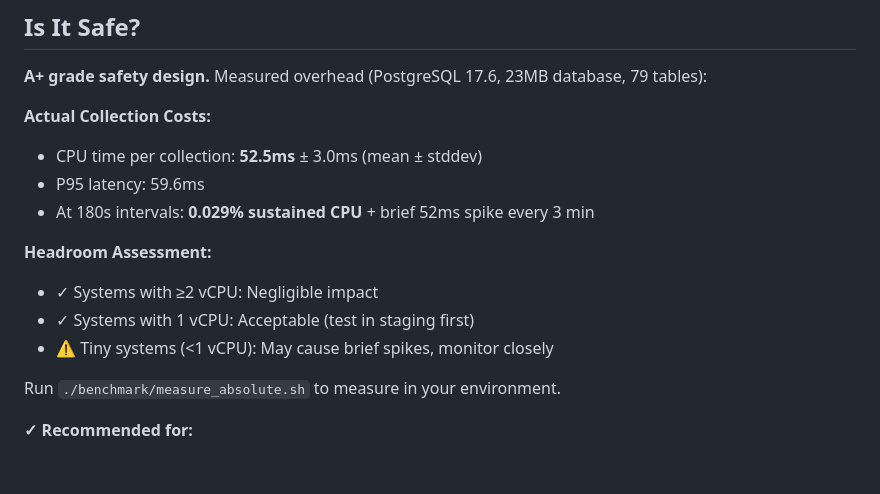
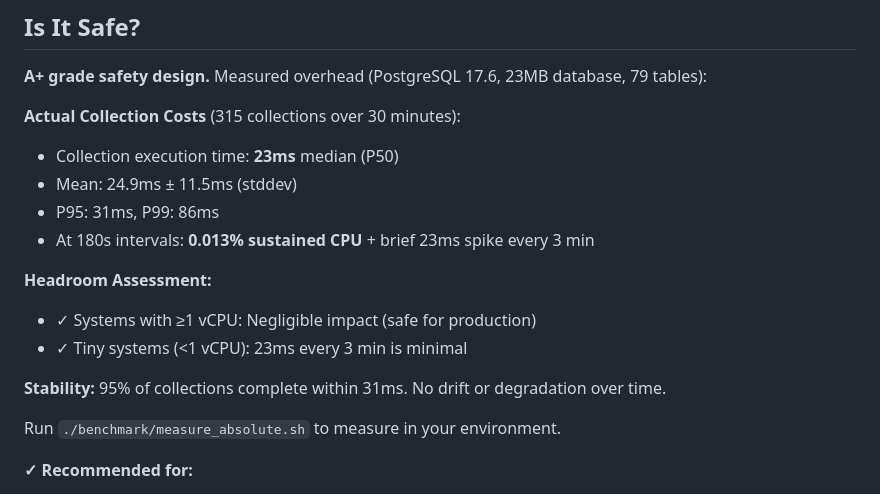
Before and after one commit to dventimisupabase/pg-flight-recorder, a Markdown page: README.md, the part around the change. Drawn GitHub-style; blank space fills up the shorter version.

```diff
--- a/README.md
+++ b/README.md
@@ -47,15 +47,17 @@ Modes automatically adjust sampling frequency:
 
 **A+ grade safety design.** Measured overhead (PostgreSQL 17.6, 23MB database, 79 tables):
 
-**Actual Collection Costs:**
-- CPU time per collection: **52.5ms** ± 3.0ms (mean ± stddev)
-- P95 latency: 59.6ms
-- At 180s intervals: **0.029% sustained CPU** + brief 52ms spike every 3 min
+**Actual Collection Costs** (315 collections over 30 minutes):
+- Collection execution time: **23ms** median (P50)
+- Mean: 24.9ms ± 11.5ms (stddev)
+- P95: 31ms, P99: 86ms
+- At 180s intervals: **0.013% sustained CPU** + brief 23ms spike every 3 min
 
 **Headroom Assessment:**
-- ✓ Systems with ≥2 vCPU: Negligible impact
-- ✓ Systems with 1 vCPU: Acceptable (test in staging first)
-- ⚠ Tiny systems (<1 vCPU): May cause brief spikes, monitor closely
+- ✓ Systems with ≥1 vCPU: Negligible impact (safe for production)
+- ✓ Tiny systems (<1 vCPU): 23ms every 3 min is minimal
+
+**Stability:** 95% of collections complete within 31ms. No drift or degradation over time.
 
 Run `./benchmark/measure_absolute.sh` to measure in your environment.
 
```
Also changed, not shown: BENCHMARKING.md (+37 -21 lines), REFERENCE.md (+18 -8 lines).
